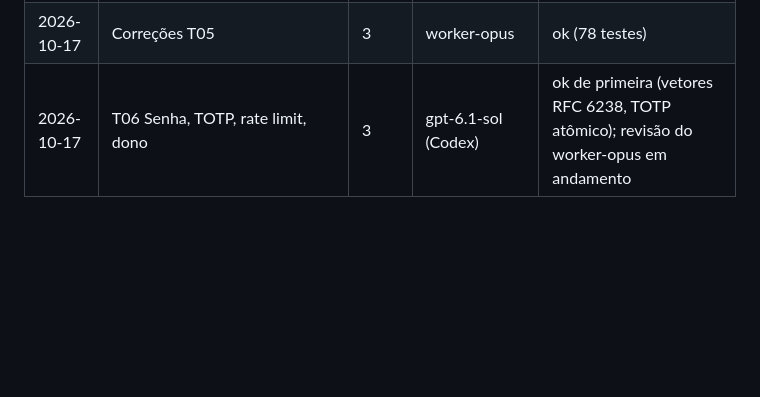
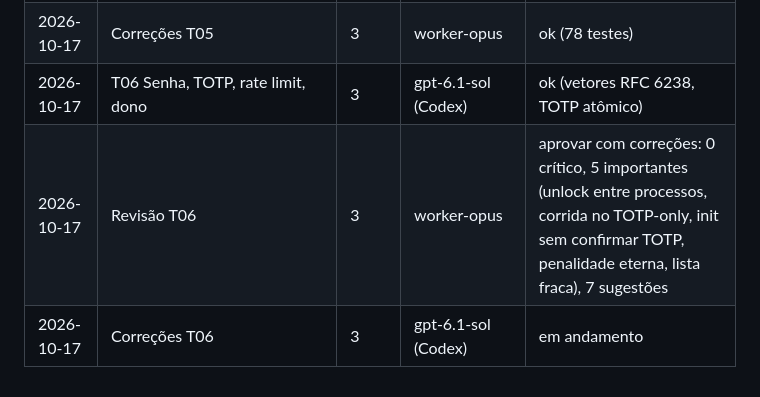
Before and after one commit to Batatonez/BatataSwap, a Markdown page: docs/DELEGATION_LOG.md, the part around the change. Rendered like a GitHub page; blank space fills up the shorter version.

```diff
--- a/docs/DELEGATION_LOG.md
+++ b/docs/DELEGATION_LOG.md
@@ -34,4 +34,6 @@ O orquestrador adiciona uma linha por tarefa. Serve para o Davi ver qual modelo
 | 2026-10-17 | T05 Cripto | 3 | worker-opus | ok (66 testes) |
 | 2026-10-17 | Revisão T05 | 3 | gpt-6.1-sol (Codex) | aprovar com correções: 0 crítico, 1 importante (FIFO trava abertura da chave), 4 sugestões |
 | 2026-10-17 | Correções T05 | 3 | worker-opus | ok (78 testes) |
-| 2026-10-17 | T06 Senha, TOTP, rate limit, dono | 3 | gpt-6.1-sol (Codex) | ok de primeira (vetores RFC 6238, TOTP atômico); revisão do worker-opus em andamento |
+| 2026-10-17 | T06 Senha, TOTP, rate limit, dono | 3 | gpt-6.1-sol (Codex) | ok (vetores RFC 6238, TOTP atômico) |
+| 2026-10-17 | Revisão T06 | 3 | worker-opus | aprovar com correções: 0 crítico, 5 importantes (unlock entre processos, corrida no TOTP-only, init sem confirmar TOTP, penalidade eterna, lista fraca), 7 sugestões |
+| 2026-10-17 | Correções T06 | 3 | gpt-6.1-sol (Codex) | em andamento |
```
Also changed, not shown: docs/STATUS.md (+2 -1 lines).
